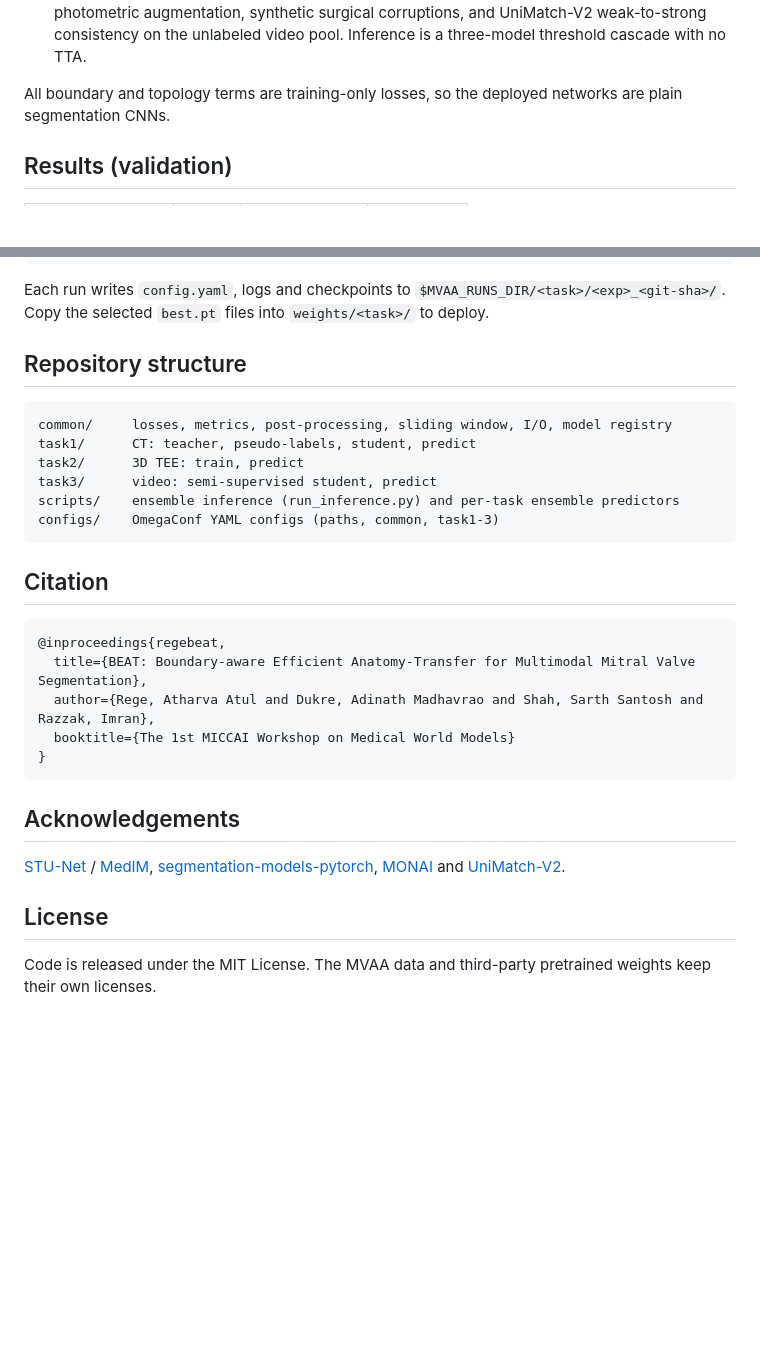
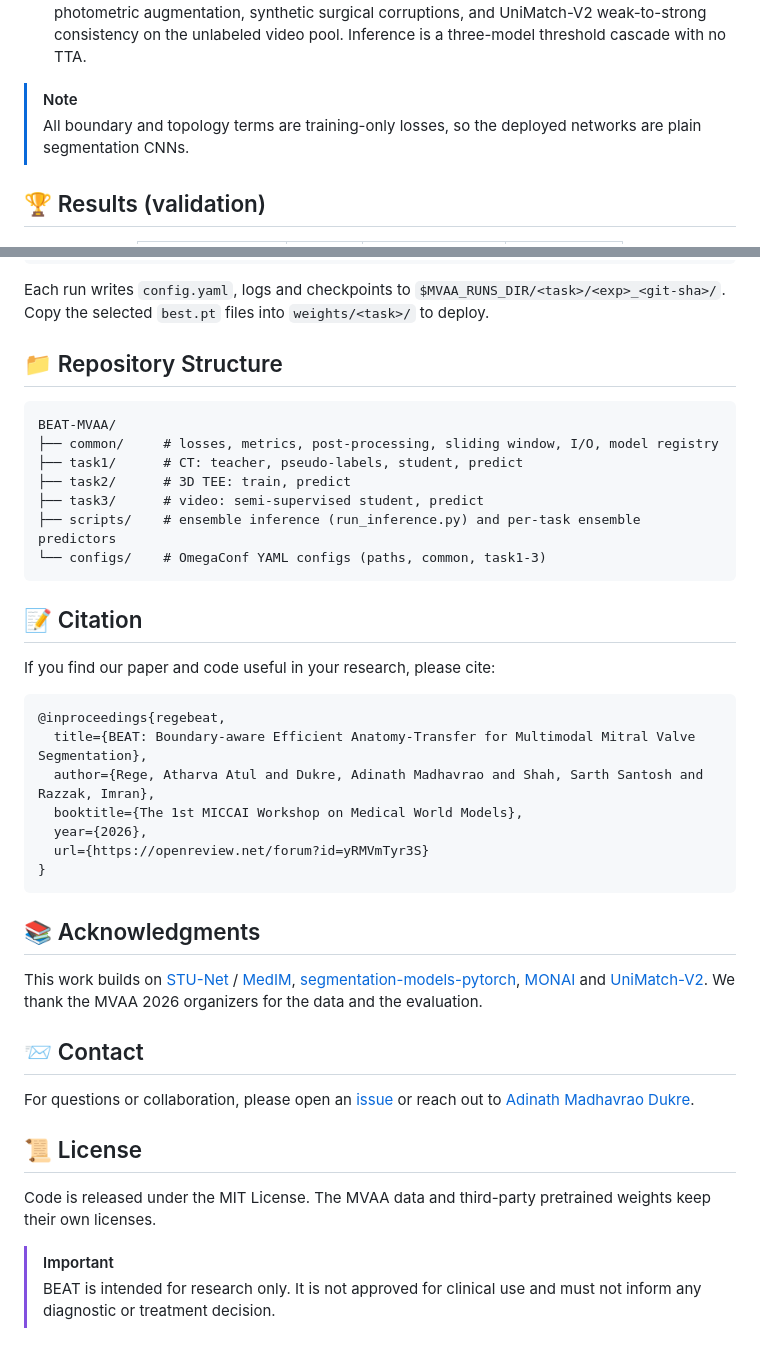
Before and after one commit to adinathdukre/BEAT-MVAA, a Markdown page: README.md, 2 parts joined by grey strips. Rendered like a GitHub page; folded sections open; blank space fills up the shorter version.

Commit message:
Restyle README with paper link and figures

````diff
--- a/README.md
+++ b/README.md
@@ -26,8 +73,9 @@ Pretrained weights: **[🤗 `adidukre/BEAT-MVAA`](https://huggingface.co/adidukr
   photometric augmentation, synthetic surgical corruptions, and UniMatch-V2 weak-to-strong consistency
   on the unlabeled video pool. Inference is a three-model threshold cascade with no TTA.
 
-All boundary and topology terms are training-only losses, so the deployed networks are plain
-segmentation CNNs.
+> [!NOTE]
+> All boundary and topology terms are training-only losses, so the deployed networks are plain
+> segmentation CNNs.
 
-## Results (validation)
+## 🏆 Results (validation)
 
@@ -171,34 +243,44 @@ python -m task3.train_student --exp guard_e37 seed=42 train.epochs=40 data.holdo
 Each run writes `config.yaml`, logs and checkpoints to `$MVAA_RUNS_DIR/<task>/<exp>_<git-sha>/`. Copy the selected `best.pt` files into `weights/<task>/` to deploy.
 
-## Repository structure
+## 📁 Repository Structure
 
-```
-common/     losses, metrics, post-processing, sliding window, I/O, model registry
-task1/      CT: teacher, pseudo-labels, student, predict
-task2/      3D TEE: train, predict
-task3/      video: semi-supervised student, predict
-scripts/    ensemble inference (run_inference.py) and per-task ensemble predictors
-configs/    OmegaConf YAML configs (paths, common, task1-3)
+```text
+BEAT-MVAA/
+├── common/     # losses, metrics, post-processing, sliding window, I/O, model registry
+├── task1/      # CT: teacher, pseudo-labels, student, predict
+├── task2/      # 3D TEE: train, predict
+├── task3/      # video: semi-supervised student, predict
+├── scripts/    # ensemble inference (run_inference.py) and per-task ensemble predictors
+└── configs/    # OmegaConf YAML configs (paths, common, task1-3)
 ```
 
-## Citation
+## 📝 Citation
+
+If you find our paper and code useful in your research, please cite:
 
 ```bibtex
 @inproceedings{regebeat,
   title={BEAT: Boundary-aware Efficient Anatomy-Transfer for Multimodal Mitral Valve Segmentation},
   author={Rege, Atharva Atul and Dukre, Adinath Madhavrao and Shah, Sarth Santosh and Razzak, Imran},
-  booktitle={The 1st MICCAI Workshop on Medical World Models}
+  booktitle={The 1st MICCAI Workshop on Medical World Models},
+  year={2026},
+  url={https://openreview.net/forum?id=yRMVmTyr3S}
 }
 ```
 
-## Acknowledgements
+## 📚 Acknowledgments
 
-[STU-Net](https://github.com/uni-medical/STU-Net) / [MedIM](https://github.com/uni-medical/MedIM),
+This work builds on [STU-Net](https://github.com/uni-medical/STU-Net) / [MedIM](https://github.com/uni-medical/MedIM),
 [segmentation-models-pytorch](https://github.com/qubvel-org/segmentation_models.pytorch),
 [MONAI](https://github.com/Project-MONAI/MONAI) and
-[UniMatch-V2](https://github.com/LiheYoung/UniMatch-V2).
+[UniMatch-V2](https://github.com/LiheYoung/UniMatch-V2). We thank the MVAA 2026 organizers for the data and the evaluation.
 
-## License
+## 📨 Contact
+For questions or collaboration, please open an [issue](https://github.com/adinathdukre/BEAT-MVAA/issues) or reach out to [Adinath Madhavrao Dukre](https://github.com/adinathdukre).
 
-Code is released under the MIT License. The MVAA data and third-party pretrained weights keep their
-own licenses.
+## 📜 License
+
+Code is released under the MIT License. The MVAA data and third-party pretrained weights keep their own licenses.
+
+> [!IMPORTANT]
+> BEAT is intended for research only. It is not approved for clinical use and must not inform any diagnostic or treatment decision.
````
Also changed, not shown: other parts of README.md (+97 -26 lines).
